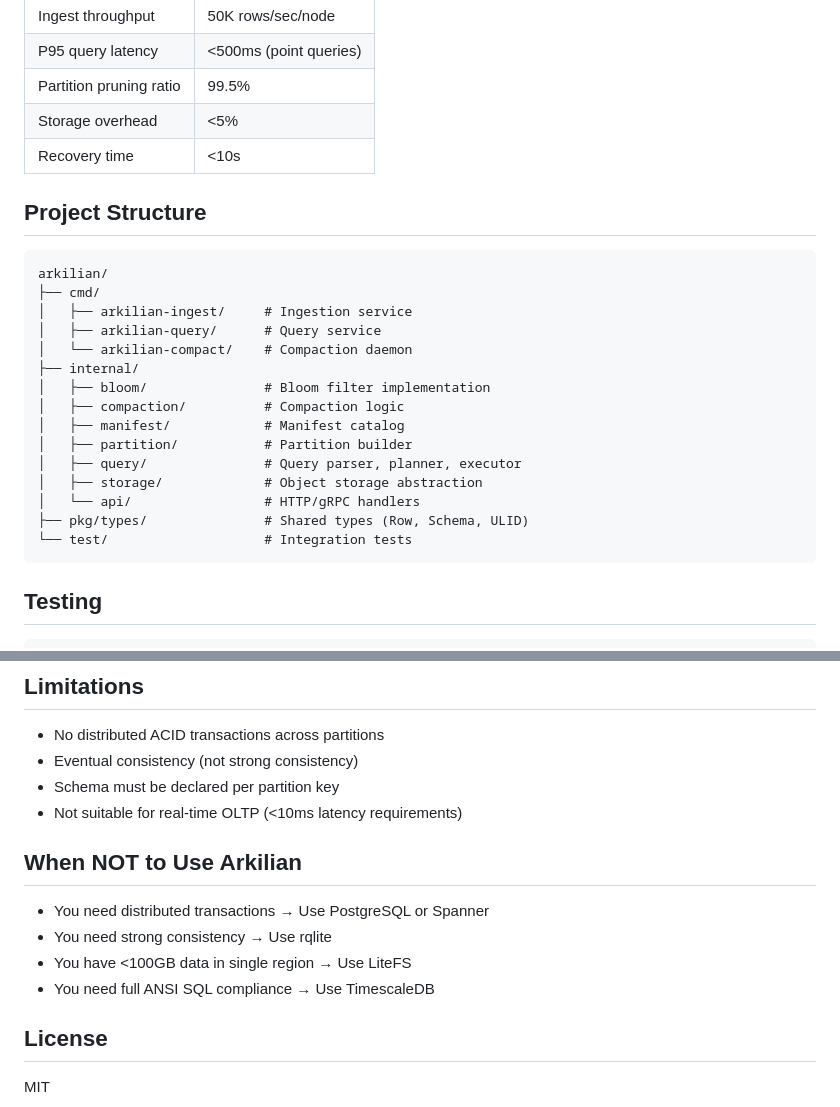
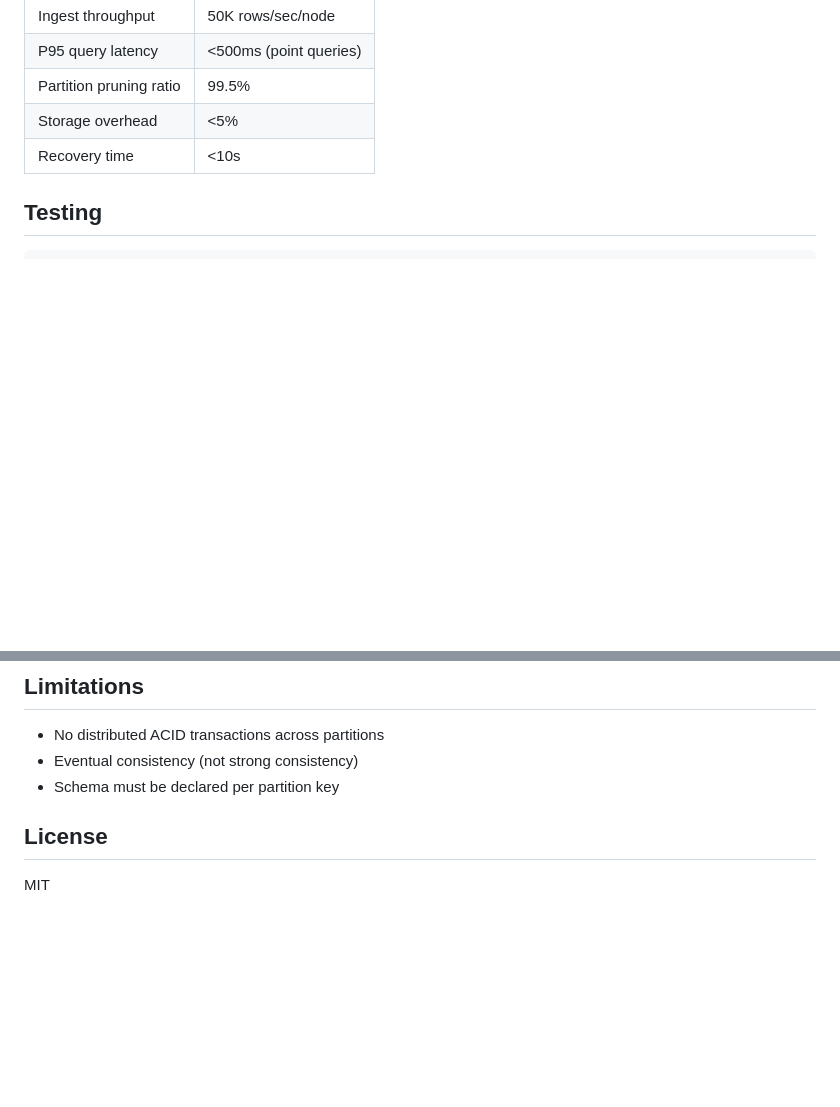
Before and after one commit to arkiliandb/Arkilian, a Markdown page: README.md, 2 parts joined by grey strips. Rendered like a GitHub page; blank space fills up the shorter version.

````diff
--- a/README.md
+++ b/README.md
@@ -178,25 +178,7 @@ Example: For a query on 100K partitions with `tenant_id = 'acme'`:
 | Storage overhead        | <5%                    |
 | Recovery time           | <10s                   |
 
-## Project Structure
 
-```
-arkilian/
-├── cmd/
-│   ├── arkilian-ingest/     # Ingestion service
-│   ├── arkilian-query/      # Query service
-│   └── arkilian-compact/    # Compaction daemon
-├── internal/
-│   ├── bloom/               # Bloom filter implementation
-│   ├── compaction/          # Compaction logic
-│   ├── manifest/            # Manifest catalog
-│   ├── partition/           # Partition builder
-│   ├── query/               # Query parser, planner, executor
-│   ├── storage/             # Object storage abstraction
-│   └── api/                 # HTTP/gRPC handlers
-├── pkg/types/               # Shared types (Row, Schema, ULID)
-└── test/                    # Integration tests
-```
 
 ## Testing
 
@@ -227,14 +209,7 @@ go test ./test/integration/...
 - No distributed ACID transactions across partitions
 - Eventual consistency (not strong consistency)
 - Schema must be declared per partition key
-- Not suitable for real-time OLTP (<10ms latency requirements)
 
-## When NOT to Use Arkilian
-
-- You need distributed transactions → Use PostgreSQL or Spanner
-- You need strong consistency → Use rqlite
-- You have <100GB data in single region → Use LiteFS
-- You need full ANSI SQL compliance → Use TimescaleDB
 
 ## License
 
````
